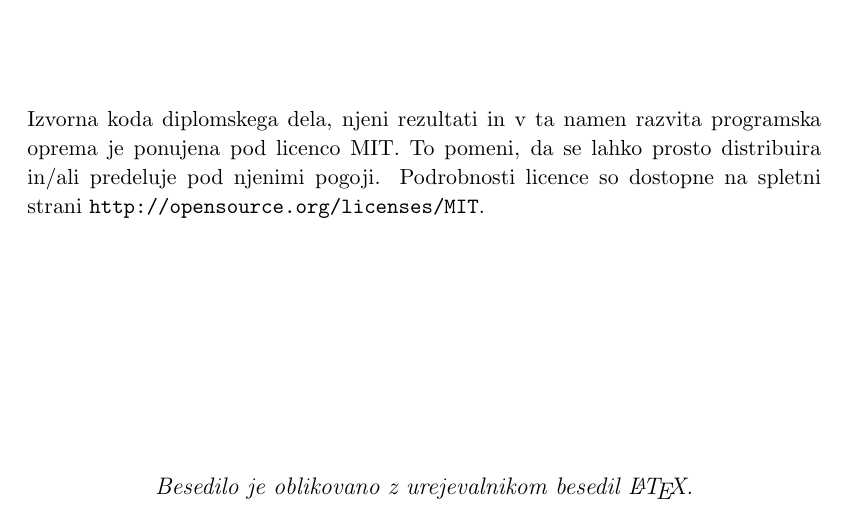
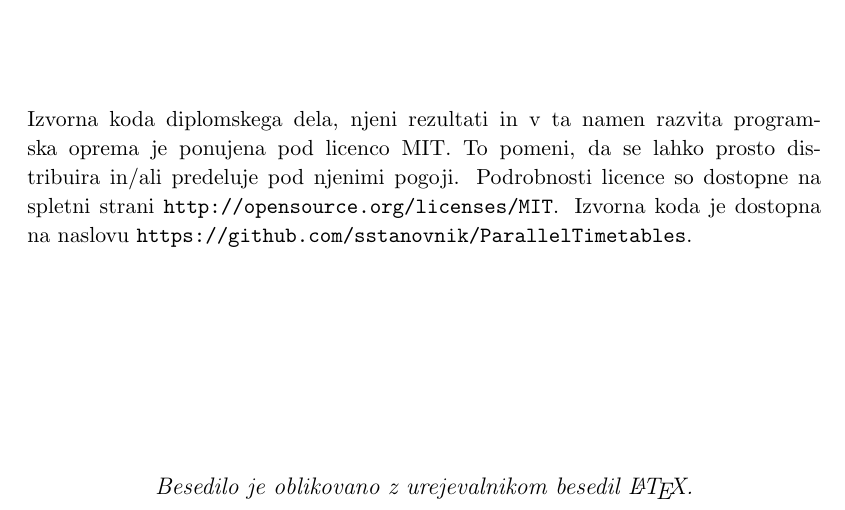
Before and after one commit to sstanovnik/ParallelTimetables, a LaTeX book (latex/licensepage/license.tex): part of the page, cut so that both start at the same text. Compiled offline with pdfLaTeX.

Commit message:
Add the repository URL to latex.

```diff
--- a/latex/licensepage/license.tex
+++ b/latex/licensepage/license.tex
@@ -44,6 +44,7 @@ Podrobnosti licence so dostopne na spletni strani \href{http://creativecommons.o
 {\small \noindent
 Izvorna koda diplomskega dela, njeni rezultati in v ta namen razvita programska oprema je ponujena pod licenco MIT. To pomeni, da se lahko prosto distribuira in/ali predeluje pod njenimi pogoji.
 Podrobnosti licence so dostopne na spletni strani \url{http://opensource.org/licenses/MIT}.
+Izvorna koda je dostopna na naslovu \url{https://github.com/sstanovnik/ParallelTimetables}.
 }
 
 \begin{center}
```
